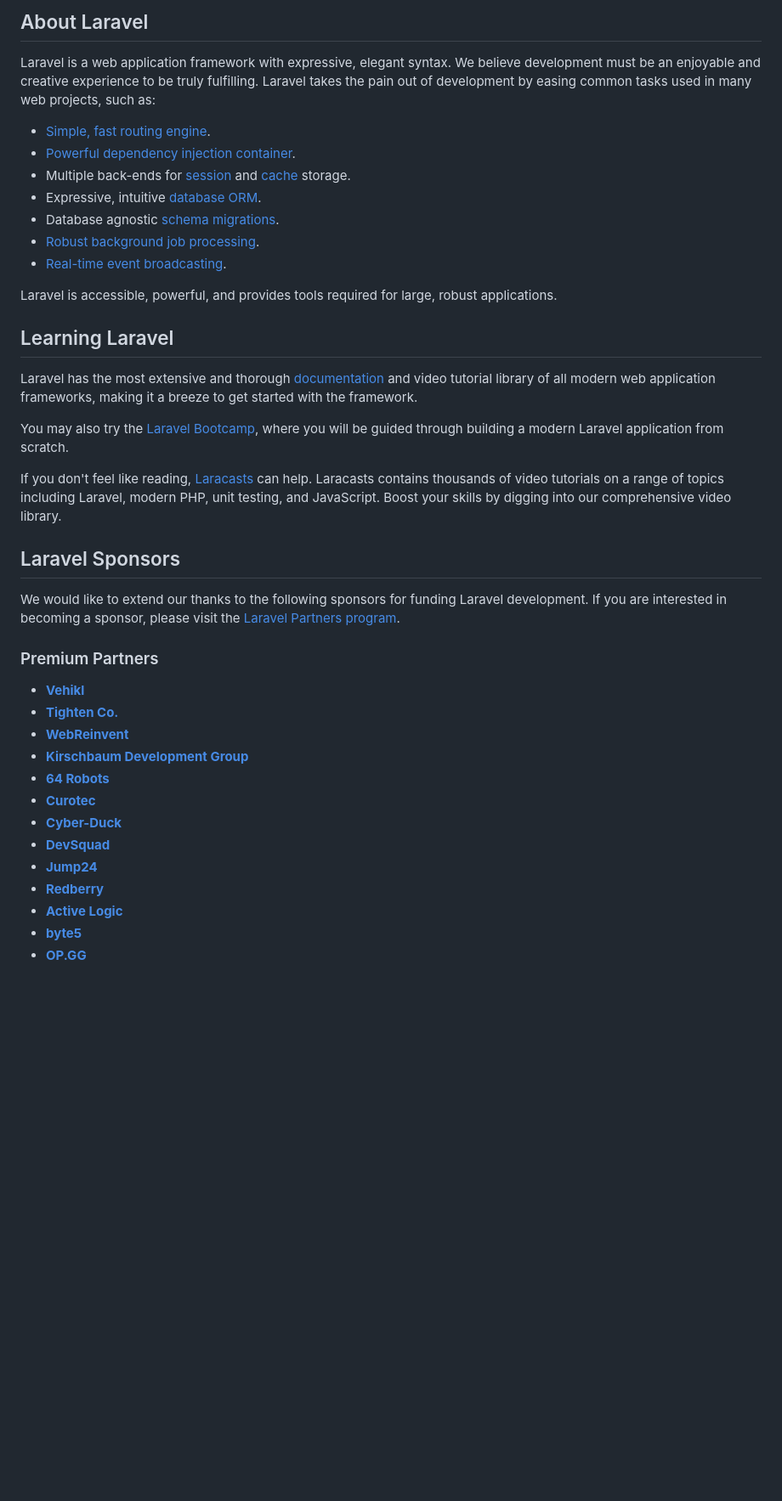
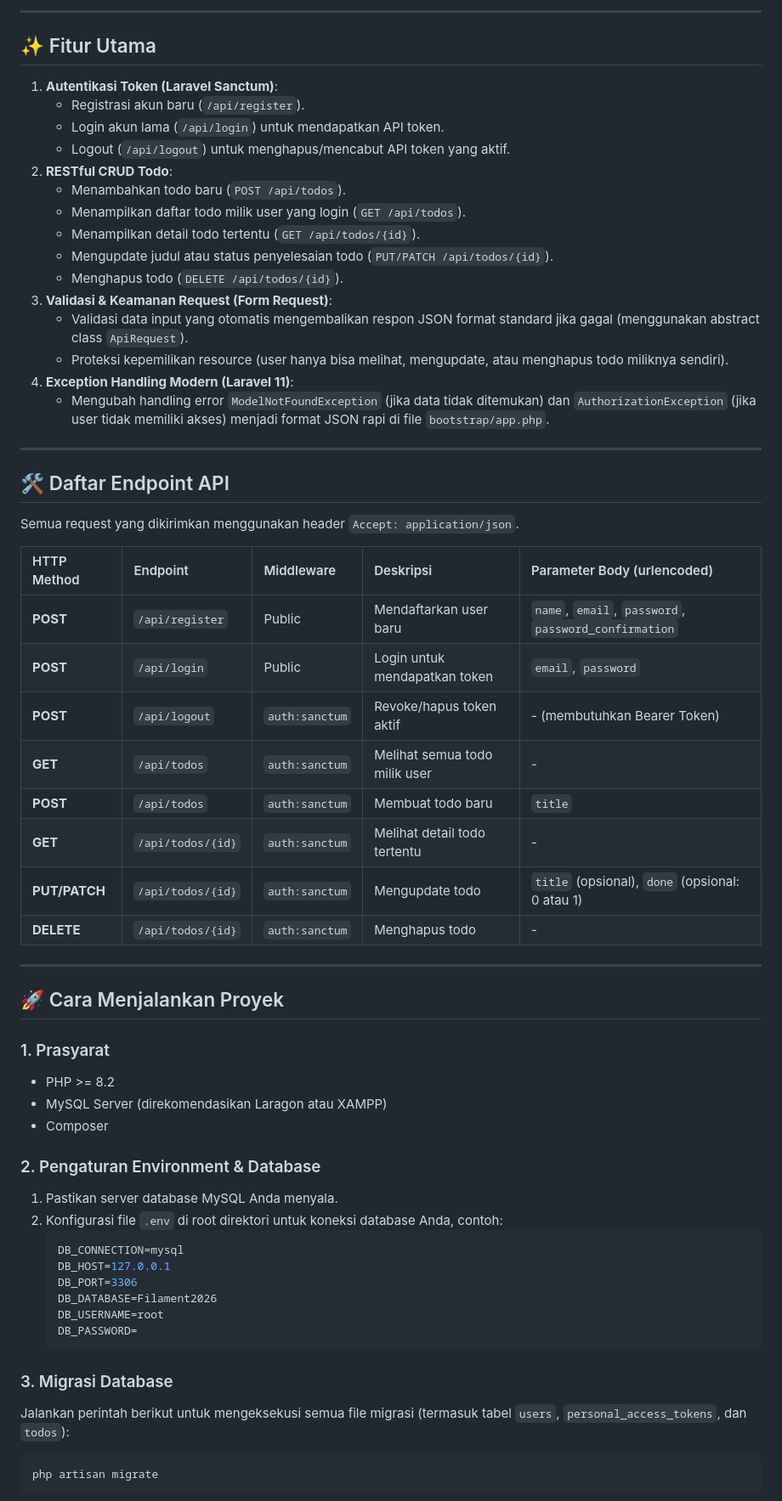
Before and after one commit to m-fatahillah/PraktikumPWL, a Markdown page: README.md, the part around one of its changes. Shown at 85% size. Drawn GitHub-style; blank space fills up the shorter version.

Commit message:
Update README.md with RESTful API details

````diff
--- a/README.md
+++ b/README.md
@@ -9,43 +4,65 @@
 
-## About Laravel
+---
 
-Laravel is a web application framework with expressive, elegant syntax. We believe development must be an enjoyable and creative experience to be truly fulfilling. Laravel takes the pain out of development by easing common tasks used in many web projects, such as:
+## ✨ Fitur Utama
 
-- [Simple, fast routing engine](https://laravel.com/docs/routing).
-- [Powerful dependency injection container](https://laravel.com/docs/container).
-- Multiple back-ends for [session](https://laravel.com/docs/session) and [cache](https://laravel.com/docs/cache) storage.
-- Expressive, intuitive [database ORM](https://laravel.com/docs/eloquent).
-- Database agnostic [schema migrations](https://laravel.com/docs/migrations).
-- [Robust background job processing](https://laravel.com/docs/queues).
-- [Real-time event broadcasting](https://laravel.com/docs/broadcasting).
+1. **Autentikasi Token (Laravel Sanctum)**:
+   - Registrasi akun baru (`/api/register`).
+   - Login akun lama (`/api/login`) untuk mendapatkan API token.
+   - Logout (`/api/logout`) untuk menghapus/mencabut API token yang aktif.
+2. **RESTful CRUD Todo**:
+   - Menambahkan todo baru (`POST /api/todos`).
+   - Menampilkan daftar todo milik user yang login (`GET /api/todos`).
+   - Menampilkan detail todo tertentu (`GET /api/todos/{id}`).
+   - Mengupdate judul atau status penyelesaian todo (`PUT/PATCH /api/todos/{id}`).
+   - Menghapus todo (`DELETE /api/todos/{id}`).
+3. **Validasi & Keamanan Request (Form Request)**:
+   - Validasi data input yang otomatis mengembalikan respon JSON format standard jika gagal (menggunakan abstract class `ApiRequest`).
+   - Proteksi kepemilikan resource (user hanya bisa melihat, mengupdate, atau menghapus todo miliknya sendiri).
+4. **Exception Handling Modern (Laravel 11)**:
+   - Mengubah handling error `ModelNotFoundException` (jika data tidak ditemukan) dan `AuthorizationException` (jika user tidak memiliki akses) menjadi format JSON rapi di file `bootstrap/app.php`.
 
-Laravel is accessible, powerful, and provides tools required for large, robust applications.
+---
 
-## Learning Laravel
+## 🛠️ Daftar Endpoint API
 
-Laravel has the most extensive and thorough [documentation](https://laravel.com/docs) and video tutorial library of all modern web application frameworks, making it a breeze to get started with the framework.
+Semua request yang dikirimkan menggunakan header `Accept: application/json`.
 
-You may also try the [Laravel Bootcamp](https://bootcamp.laravel.com), where you will be guided through building a modern Laravel application from scratch.
+| HTTP Method | Endpoint | Middleware | Deskripsi | Parameter Body (urlencoded) |
+| :--- | :--- | :--- | :--- | :--- |
+| **POST** | `/api/register` | Public | Mendaftarkan user baru | `name`, `email`, `password`, `password_confirmation` |
+| **POST** | `/api/login` | Public | Login untuk mendapatkan token | `email`, `password` |
+| **POST** | `/api/logout` | `auth:sanctum` | Revoke/hapus token aktif | - (membutuhkan Bearer Token) |
+| **GET** | `/api/todos` | `auth:sanctum` | Melihat semua todo milik user | - |
+| **POST** | `/api/todos` | `auth:sanctum` | Membuat todo baru | `title` |
+| **GET** | `/api/todos/{id}` | `auth:sanctum` | Melihat detail todo tertentu | - |
+| **PUT/PATCH**| `/api/todos/{id}` | `auth:sanctum` | Mengupdate todo | `title` (opsional), `done` (opsional: 0 atau 1) |
+| **DELETE** | `/api/todos/{id}` | `auth:sanctum` | Menghapus todo | - |
 
-If you don't feel like reading, [Laracasts](https://laracasts.com) can help. Laracasts contains thousands of video tutorials on a range of topics including Laravel, modern PHP, unit testing, and JavaScript. Boost your skills by digging into our comprehensive video library.
+---
 
-## Laravel Sponsors
+## 🚀 Cara Menjalankan Proyek
 
-We would like to extend our thanks to the following sponsors for funding Laravel development. If you are interested in becoming a sponsor, please visit the [Laravel Partners program](https://partners.laravel.com).
+### 1. Prasyarat
+- PHP >= 8.2
+- MySQL Server (direkomendasikan Laragon atau XAMPP)
+- Composer
 
-### Premium Partners
+### 2. Pengaturan Environment & Database
+1. Pastikan server database MySQL Anda menyala.
+2. Konfigurasi file `.env` di root direktori untuk koneksi database Anda, contoh:
+   ```env
+   DB_CONNECTION=mysql
+   DB_HOST=127.0.0.1
+   DB_PORT=3306
+   DB_DATABASE=Filament2026
+   DB_USERNAME=root
+   DB_PASSWORD=
+   ```
 
-- **[Vehikl](https://vehikl.com/)**
-- **[Tighten Co.](https://tighten.co)**
-- **[WebReinvent](https://webreinvent.com/)**
-- **[Kirschbaum Development Group](https://kirschbaumdevelopment.com)**
-- **[64 Robots](https://64robots.com)**
-- **[Curotec](https://www.curotec.com/services/technologies/laravel/)**
-- **[Cyber-Duck](https://cyber-duck.co.uk)**
-- **[DevSquad](https://devsquad.com/hire-laravel-developers)**
-- **[Jump24](https://jump24.co.uk)**
-- **[Redberry](https://redberry.international/laravel/)**
-- **[Active Logic](https://activelogic.com)**
-- **[byte5](https://byte5.de)**
-- **[OP.GG](https://op.gg)**
+### 3. Migrasi Database
+Jalankan perintah berikut untuk mengeksekusi semua file migrasi (termasuk tabel `users`, `personal_access_tokens`, dan `todos`):
+```bash
+php artisan migrate
+```
 
````
Also changed, not shown: other parts of README.md (+18 -18 lines).
